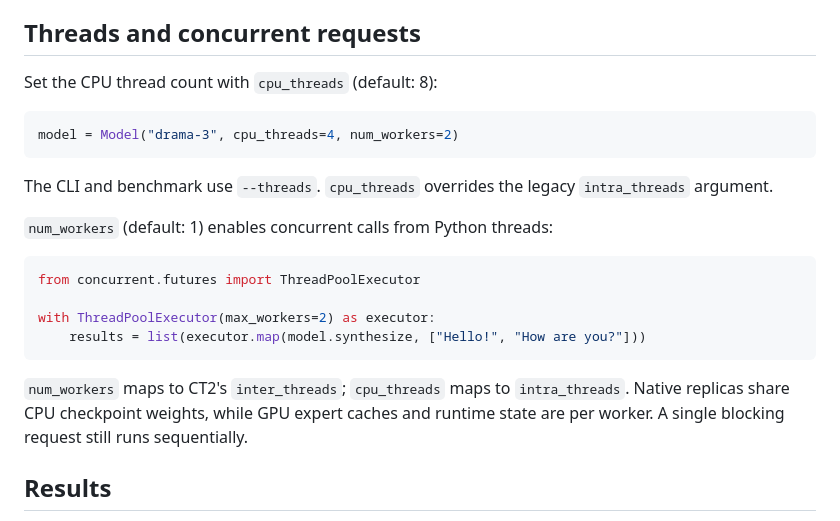
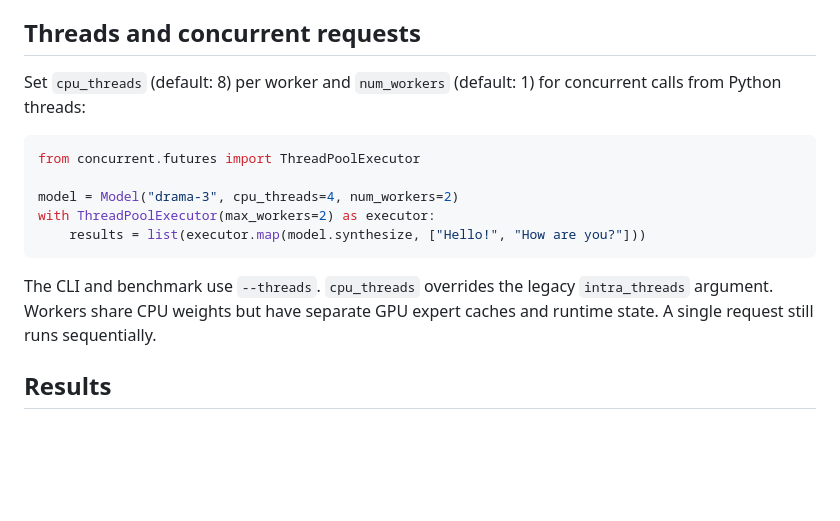
Before and after one commit to jordimas/faster_tts, a Markdown page: README.md, the part around the change. Drawn GitHub-style; blank space fills up the shorter version.

Commit message:
Shorten threading and concurrency documentation

````diff
--- a/README.md
+++ b/README.md
@@ -102,27 +102,20 @@ supporting this setting. If automatic memory detection fails, use an explicit bu
 
 ## Threads and concurrent requests
 
-Set the CPU thread count with `cpu_threads` (default: 8):
-
-```python
-model = Model("drama-3", cpu_threads=4, num_workers=2)
-```
-
-The CLI and benchmark use `--threads`. `cpu_threads` overrides the legacy
-`intra_threads` argument.
-
-`num_workers` (default: 1) enables concurrent calls from Python threads:
+Set `cpu_threads` (default: 8) per worker and `num_workers` (default: 1)
+for concurrent calls from Python threads:
 
 ```python
 from concurrent.futures import ThreadPoolExecutor
 
+model = Model("drama-3", cpu_threads=4, num_workers=2)
 with ThreadPoolExecutor(max_workers=2) as executor:
     results = list(executor.map(model.synthesize, ["Hello!", "How are you?"]))
 ```
 
-`num_workers` maps to CT2's `inter_threads`; `cpu_threads` maps to `intra_threads`.
-Native replicas share CPU checkpoint weights, while GPU expert caches and runtime
-state are per worker. A single blocking request still runs sequentially.
+The CLI and benchmark use `--threads`. `cpu_threads` overrides the legacy
+`intra_threads` argument. Workers share CPU weights but have separate GPU expert
+caches and runtime state. A single request still runs sequentially.
 
 ## Results
 
````
